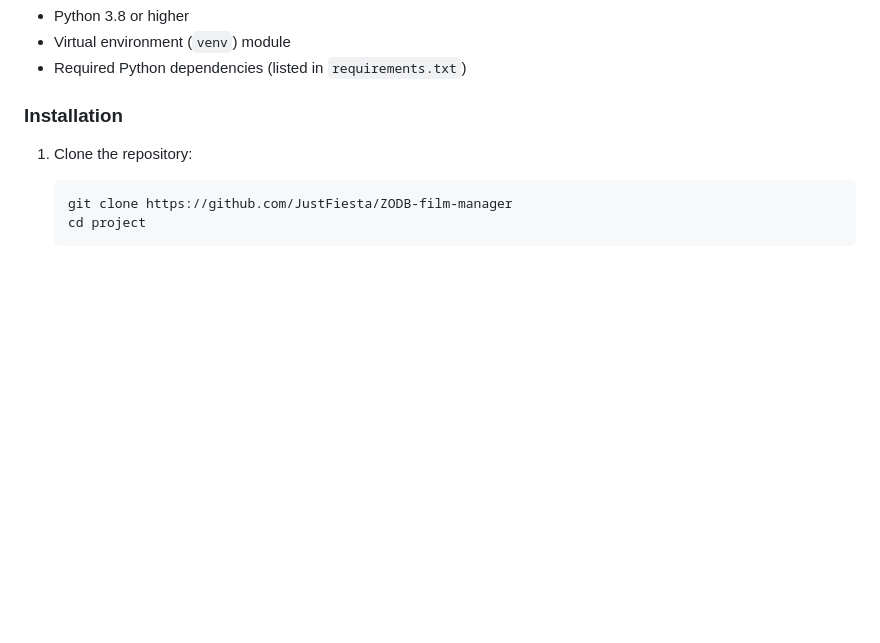
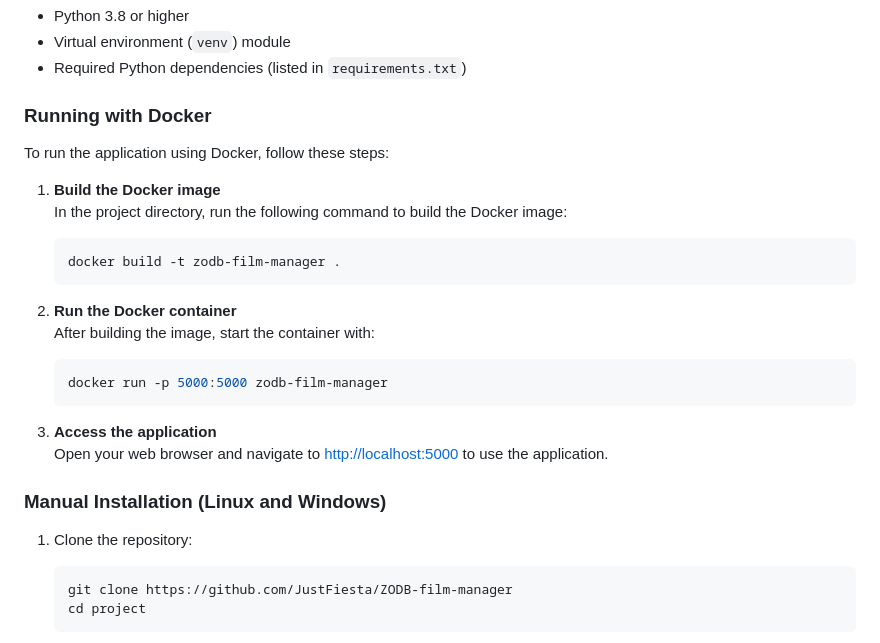
Before and after one commit to JustFiesta/ZODB-film-manager, a Markdown page: README.md, the part around the change. GitHub-like rendering; blank space fills up the shorter version.

Commit message:
Update README.md with Docker setup instructions

````diff
--- a/README.md
+++ b/README.md
@@ -29,7 +29,26 @@ ZODB is an object-oriented database that allows Python objects to be stored dire
 - Virtual environment (`venv`) module
 - Required Python dependencies (listed in `requirements.txt`)
 
-### Installation
+### Running with Docker
+
+To run the application using Docker, follow these steps:
+
+1. **Build the Docker image**
+   In the project directory, run the following command to build the Docker image:
+   ```bash
+   docker build -t zodb-film-manager .
+   ```
+
+2. **Run the Docker container**
+   After building the image, start the container with:
+   ```bash
+   docker run -p 5000:5000 zodb-film-manager
+   ```
+
+3. **Access the application**
+   Open your web browser and navigate to [http://localhost:5000](http://localhost:5000) to use the application.
+
+### Manual Installation (Linux and Windows)
 
 1. Clone the repository:
 
````
